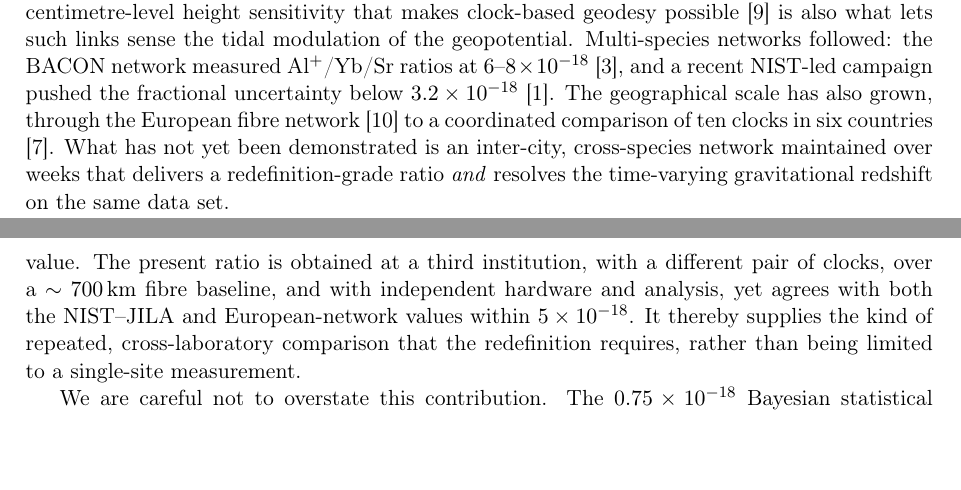
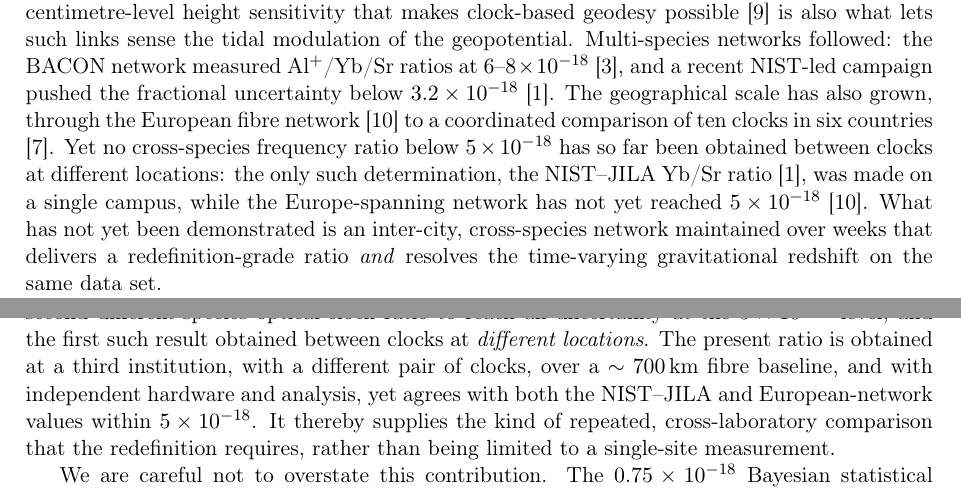
Before and after one commit to hjiang555-a11y/gravitation-whsh, a LaTeX paper (paper/main.tex): two parts of pages 2 and 10 of 17, joined at a grey line, cut so that both start at the same text, the shorter picture padded with empty space. Compiled offline with pdfLaTeX.

Commit message:
State the novelty: second 5e-18 cross-species ratio, first at different locations
Add the paper's novelty claim, cross-checked against the literature already
in refs.bib:
- Introduction gap statement: no cross-species frequency ratio below 5e-18
  has so far been obtained between clocks at different locations -- the only
  such determination (NIST-JILA Yb/Sr) was same-campus, and the European
  network has not reached 5e-18.
- Discussion (Sec. 8.2): to our knowledge this is the second different-species
  optical-clock ratio to reach 5e-18, and the first obtained between clocks
  at different locations (hedged with "to our knowledge"; source note records
  the cross-check: Aeppli 2026 same-campus, Pizzocaro 2026 at 7.7e-18, BACON
  2021 same-campus at 6-8e-18).

Compiles clean (pdflatex+bibtex x2+pdflatex): 0 overfull, no undefined refs,
17 pages.

```diff
--- a/paper/main.tex
+++ b/paper/main.tex
@@ -173,10 +173,15 @@ BACON network measured Al$^{+}$/Yb/Sr ratios at $6$--$8\e{-18}$
 fractional uncertainty below $3.2\e{-18}$ \cite{aeppli2026nist}. The
 geographical scale has also grown, through the European fibre network
 \cite{pizzocaro2026european} to a coordinated comparison of ten clocks
-in six countries \cite{lindvall2025coordinated}. What has not yet been
-demonstrated is an inter-city, cross-species network maintained over
-weeks that delivers a redefinition-grade ratio \emph{and} resolves the
-time-varying gravitational redshift on the same data set.
+in six countries \cite{lindvall2025coordinated}. Yet no cross-species
+frequency ratio below $5\e{-18}$ has so far been obtained between clocks
+at different locations: the only such determination, the NIST--JILA
+Yb/Sr ratio \cite{aeppli2026nist}, was made on a single campus, while
+the Europe-spanning network has not yet reached $5\e{-18}$
+\cite{pizzocaro2026european}. What has not yet been demonstrated is an
+inter-city, cross-species network maintained over weeks that delivers a
+redefinition-grade ratio \emph{and} resolves the time-varying
+gravitational redshift on the same data set.
 
 Here we report such a network: an IAPMST ytterbium clock in Wuhan and a
 USTC strontium clock in Shanghai, at different institutions and linked
@@ -774,14 +779,23 @@ whose entries mutually agree at the level of a few parts in
 $10^{18}$. For Yb/Sr specifically, only a single determination has so
 far reached the $5\e{-18}$ agreement target \cite{aeppli2026nist}, and it
 differs markedly from earlier reports; a second, independent measurement
-at this accuracy is therefore of direct value. The present ratio is
-obtained at a third institution, with a different pair of clocks, over a
+at this accuracy is therefore of direct value. To our knowledge, the
+present result is that second determination: it is the second
+different-species optical-clock ratio to reach an uncertainty at the
+$5\e{-18}$ level, and the first such result obtained between clocks at
+\emph{different locations}. The present ratio is obtained at a third
+institution, with a different pair of clocks, over a
 $\sim 700$\,km fibre baseline, and with independent hardware and
 analysis, yet agrees with both the NIST--JILA and European-network
 values within $5\e{-18}$. It thereby supplies the kind of repeated,
 cross-laboratory comparison that the redefinition requires, rather than
 being limited to a single-site measurement.
 % src: experiment-side PDF (clock/潮汐修正后的比值计算.pdf) Sec. 5.6
+% Novelty cross-check against refs.bib: Aeppli 2026 (Yb/Sr <=3.2e-18) is
+% same-campus (NIST/JILA, Boulder); the European network (Pizzocaro 2026)
+% reaches 7.7e-18, i.e. not within 5e-18; BACON 2021 (6-8e-18) is
+% same-campus. Hence no cross-species ratio below 5e-18 has been reported
+% between different locations before this work.
 
 We are careful not to overstate this contribution. The $0.75\e{-18}$
 Bayesian statistical uncertainty of the ratio (reported in
```
